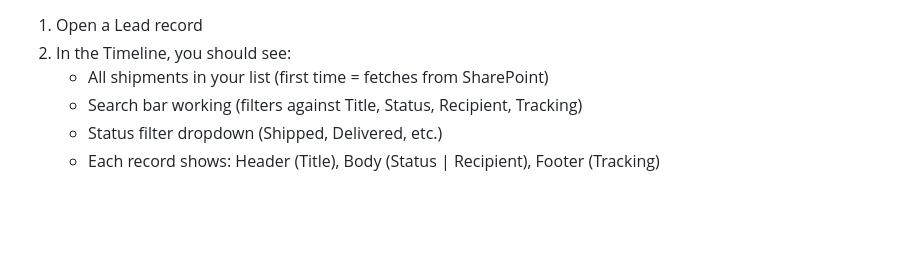
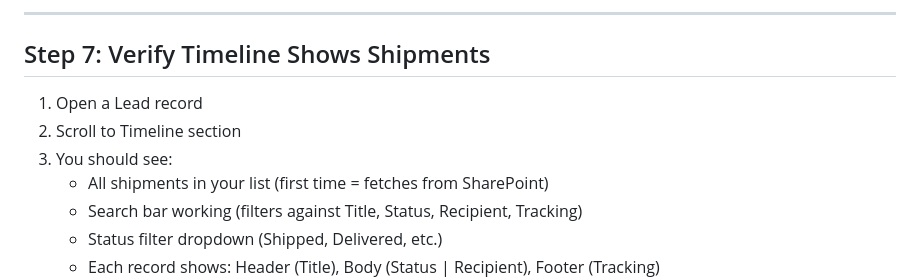
Before and after one commit to SweetsNSavories/timeline, a Markdown page: SHAREPOINT_SETUP.md, the part around one of its changes. GitHub-like rendering; blank space fills up the shorter version.

```diff
--- a/SHAREPOINT_SETUP.md
+++ b/SHAREPOINT_SETUP.md
@@ -150,6 +207,10 @@ Once the virtual entity is working, configure the Timeline control to display sh
+---
+
+## Step 7: Verify Timeline Shows Shipments
 
 1. Open a Lead record
-2. In the Timeline, you should see:
+2. Scroll to Timeline section
+3. You should see:
    - All shipments in your list (first time = fetches from SharePoint)
    - Search bar working (filters against Title, Status, Recipient, Tracking)
    - Status filter dropdown (Shipped, Delivered, etc.)
```
Also changed, not shown: other parts of SHAREPOINT_SETUP.md (+67 -10 lines).
